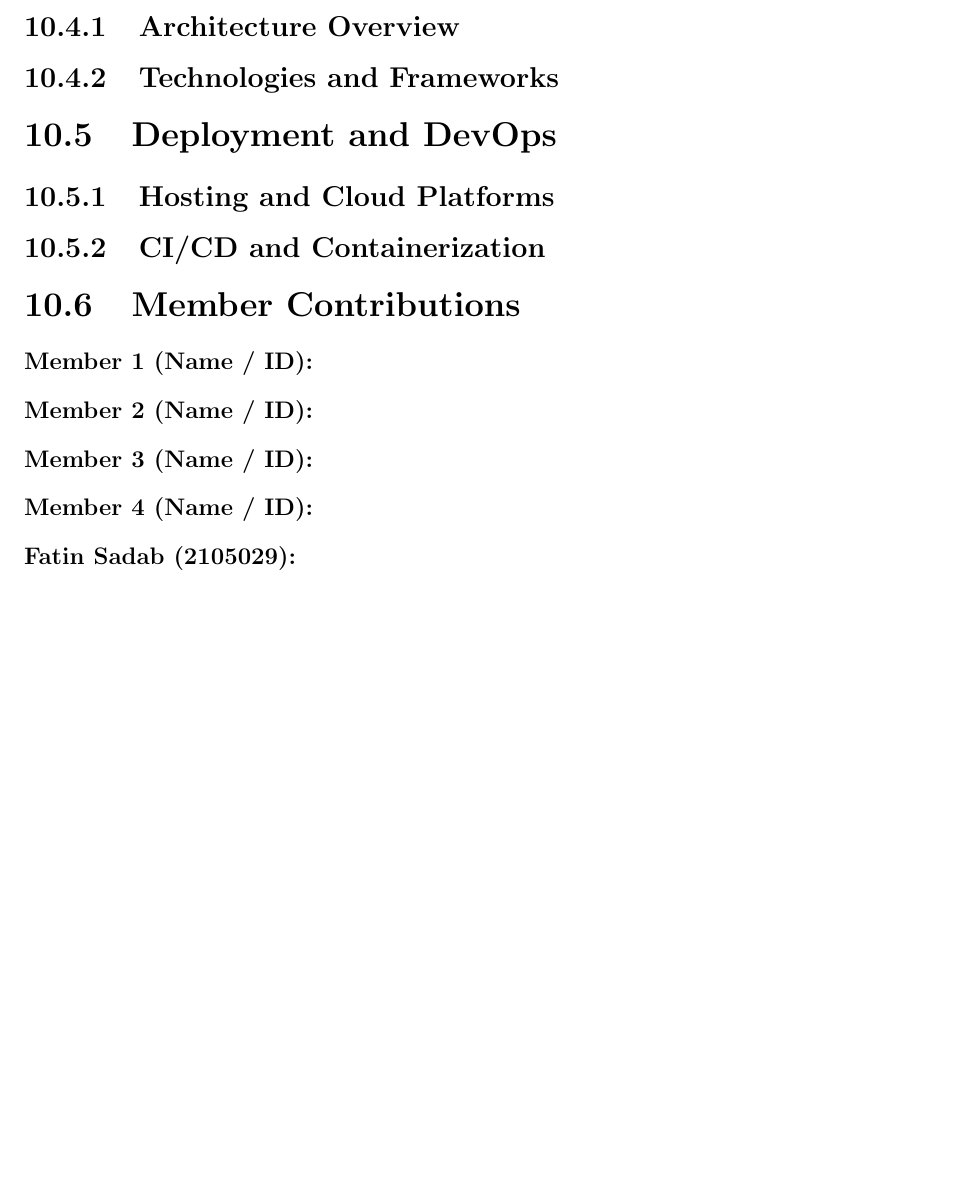
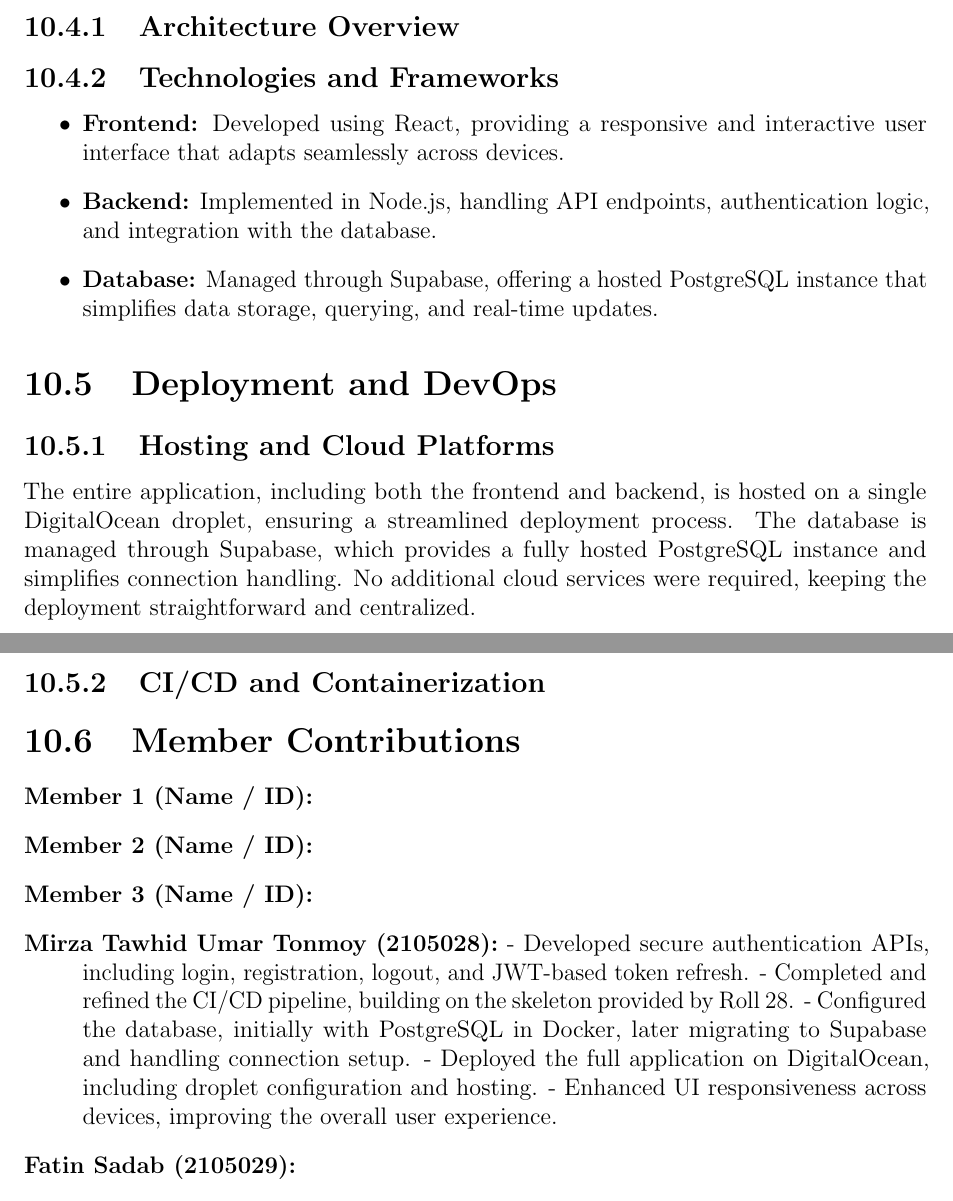
Before and after one commit to hasanaranna/GoodReads, a LaTeX document (main.tex): part of page 12 of 12 before the commit and two parts of pages 12 and 13 of 13 after it, the two joined at a grey line, cut so that both start at the same text, the shorter picture padded with empty space. Compiled offline with pdfLaTeX.

Commit message:
report from 28

```diff
--- a/main.tex
+++ b/main.tex
@@ -95,15 +95,18 @@ The core features implemented and detailed within this system design include:
 % Describe the overall architecture used (e.g., Layered, Monolithic, Microservices, etc.)
 
 \subsection{Technologies and Frameworks}
-% List and describe the technologies used for:
-% - Frontend (e.g., React Native)
-% - Backend (e.g., Supabase)
-% - Database (e.g., PostgreSQL via Supabase)
+\begin{itemize}
+    \item \textbf{Frontend:} Developed using React, providing a responsive and interactive user interface that adapts seamlessly across devices.
+    \item \textbf{Backend:} Implemented in Node.js, handling API endpoints, authentication logic, and integration with the database.
+    \item \textbf{Database:} Managed through Supabase, offering a hosted PostgreSQL instance that simplifies data storage, querying, and real-time updates.
+\end{itemize}
 
 \section{Deployment and DevOps}
 \subsection{Hosting and Cloud Platforms}
-% Detail where the frontend, backend, and database are hosted
-% Specify the cloud platforms used (e.g., Vercel, Netlify, AWS, Supabase, etc.)
+
+The entire application, including both the frontend and backend, is hosted on a single DigitalOcean droplet, ensuring a streamlined deployment process.
+The database is managed through Supabase, which provides a fully hosted PostgreSQL instance and simplifies connection handling.
+No additional cloud services were required, keeping the deployment straightforward and centralized.
 
 \subsection{CI/CD and Containerization}
 % Describe the DevOps setup if applicable:
@@ -128,9 +131,12 @@ The core features implemented and detailed within this system design include:
     % - Integrated Google Books API for metadata retrieval within the bookshelf
     % - Implemented search and filter functionality within the personal library
 
-    \item[Member 4 (Name / ID):]
-    % - Managed database schema design for book states and user associations
-    % - Implemented the "Reading Progress" tracking logic and percentage calculation
+    \item[Mirza Tawhid Umar Tonmoy (2105028):]
+    - Developed secure authentication APIs, including login, registration, logout, and JWT-based token refresh.
+    - Completed and refined the CI/CD pipeline, building on the skeleton provided by Roll 28.
+    - Configured the database, initially with PostgreSQL in Docker, later migrating to Supabase and handling connection setup.
+    - Deployed the full application on DigitalOcean, including droplet configuration and hosting.
+    - Enhanced UI responsiveness across devices, improving the overall user experience.
 
     \item[Fatin Sadab (2105029):]
     % - Set up the CI/CD pipeline and deployment on [Cloud Platform]
```
Also changed, not shown: 1 other file.
